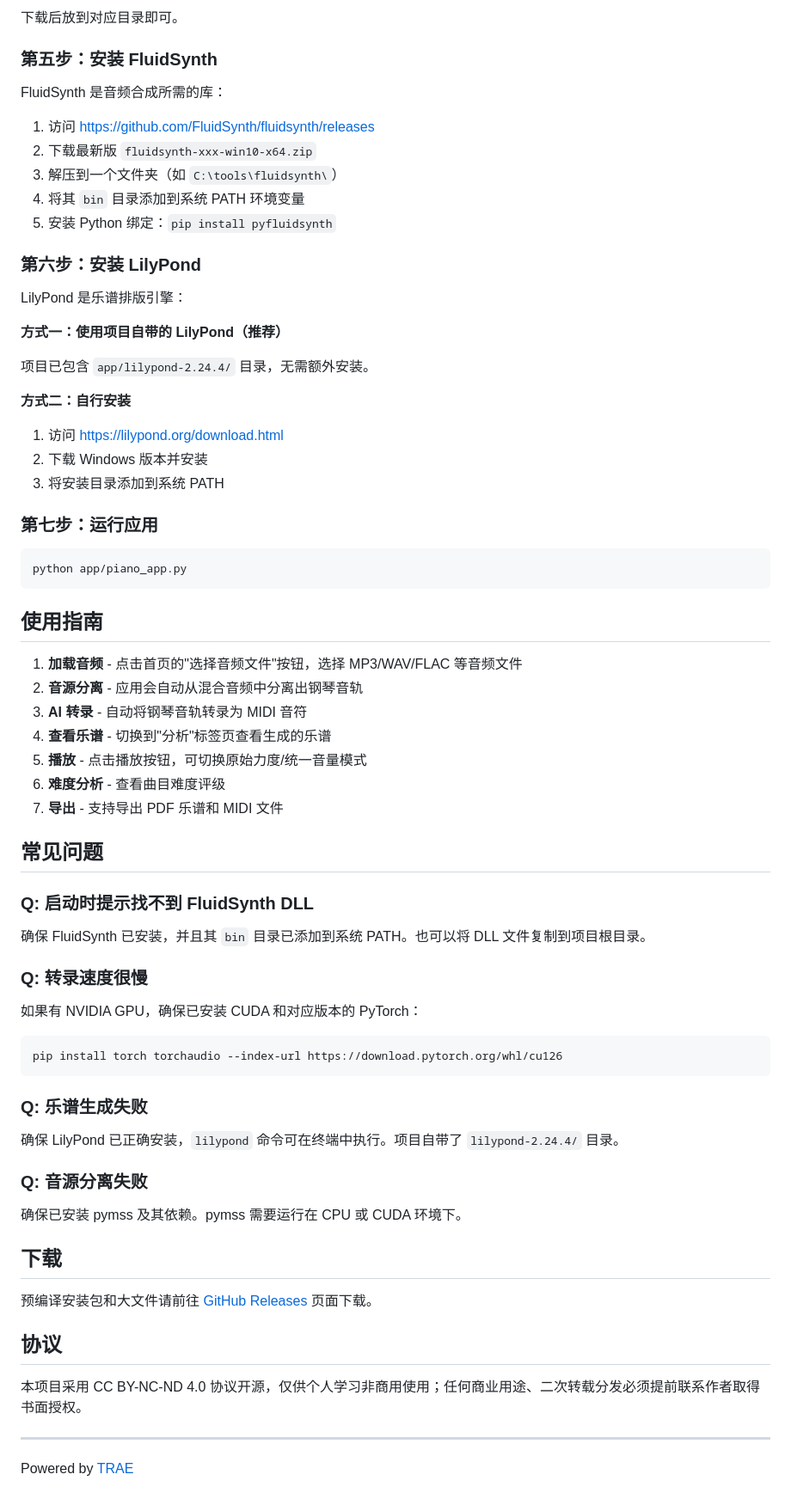
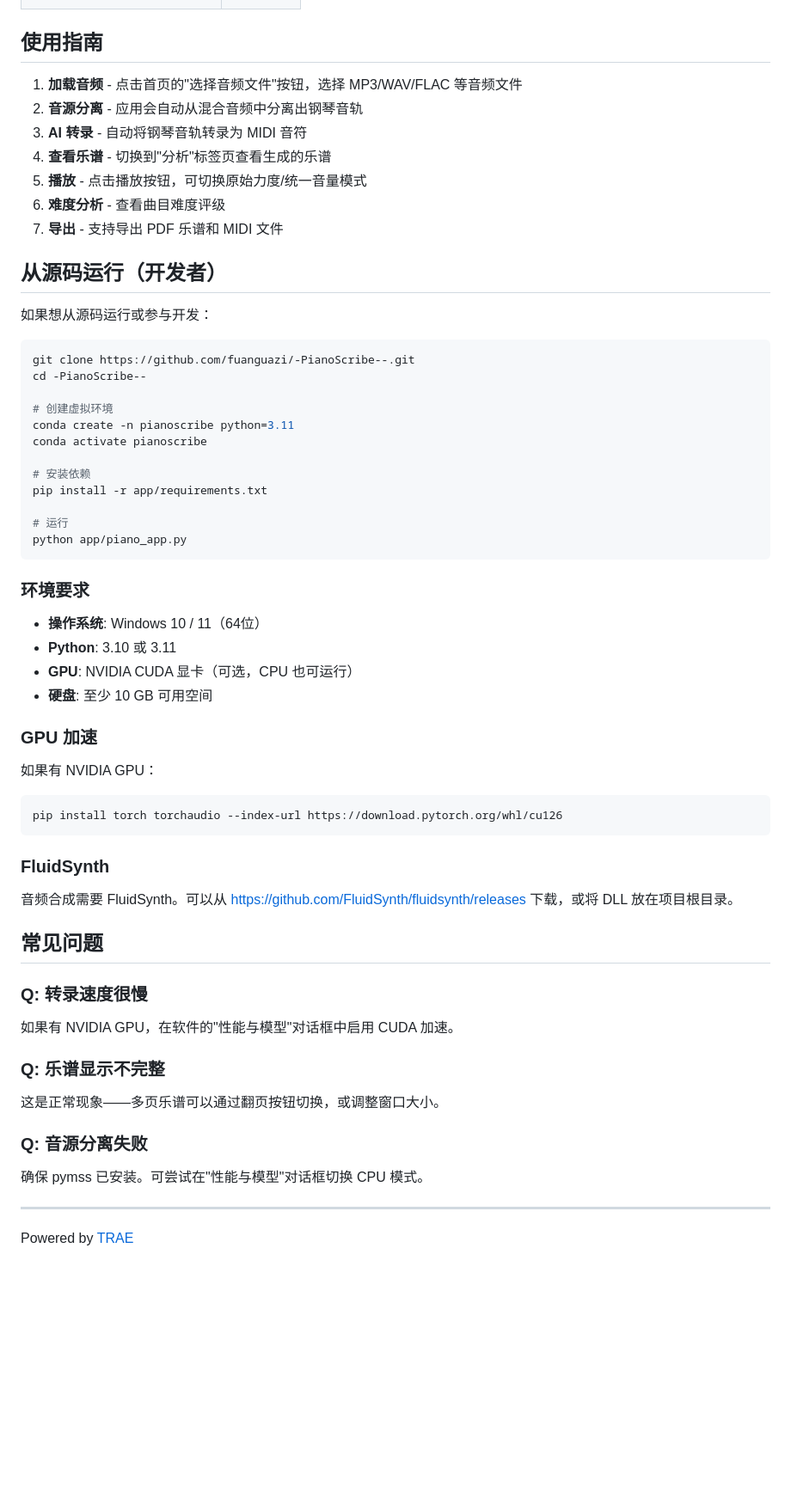
Before and after one commit to fuanguazi/-PianoScribe--, a Markdown page: README.md, the part around one of its changes. Shown at 86% size. Rendered like a GitHub page; blank space fills up the shorter version.

Commit message:
Simplify README for installer users, no CLI needed

````diff
--- a/README.md
+++ b/README.md
@@ -110,35 +41,3 @@ pip install -r app/requirements.txt
-下载后放到对应目录即可。
-
-### 第五步：安装 FluidSynth
-
-FluidSynth 是音频合成所需的库：
-
-1. 访问 https://github.com/FluidSynth/fluidsynth/releases
-2. 下载最新版 `fluidsynth-xxx-win10-x64.zip`
-3. 解压到一个文件夹（如 `C:\tools\fluidsynth\`）
-4. 将其 `bin` 目录添加到系统 PATH 环境变量
-5. 安装 Python 绑定：`pip install pyfluidsynth`
-
-### 第六步：安装 LilyPond
-
-LilyPond 是乐谱排版引擎：
-
-**方式一：使用项目自带的 LilyPond（推荐）**
-
-项目已包含 `app/lilypond-2.24.4/` 目录，无需额外安装。
-
-**方式二：自行安装**
-
-1. 访问 https://lilypond.org/download.html
-2. 下载 Windows 版本并安装
-3. 将安装目录添加到系统 PATH
-
-### 第七步：运行应用
-
-```bash
-python app/piano_app.py
-```
-
 ## 使用指南
 
 1. **加载音频** - 点击首页的"选择音频文件"按钮，选择 MP3/WAV/FLAC 等音频文件
@@ -149,30 +48,54 @@ python app/piano_app.py
 6. **难度分析** - 查看曲目难度评级
 7. **导出** - 支持导出 PDF 乐谱和 MIDI 文件
 
-## 常见问题
+## 从源码运行（开发者）
 
-### Q: 启动时提示找不到 FluidSynth DLL
-确保 FluidSynth 已安装，并且其 `bin` 目录已添加到系统 PATH。也可以将 DLL 文件复制到项目根目录。
+如果想从源码运行或参与开发：
 
-### Q: 转录速度很慢
-如果有 NVIDIA GPU，确保已安装 CUDA 和对应版本的 PyTorch：
+```bash
+git clone https://github.com/fuanguazi/-PianoScribe--.git
+cd -PianoScribe--
+
+# 创建虚拟环境
+conda create -n pianoscribe python=3.11
+conda activate pianoscribe
+
+# 安装依赖
+pip install -r app/requirements.txt
+
+# 运行
+python app/piano_app.py
+```
+
+### 环境要求
+
+- **操作系统**: Windows 10 / 11（64位）
+- **Python**: 3.10 或 3.11
+- **GPU**: NVIDIA CUDA 显卡（可选，CPU 也可运行）
+- **硬盘**: 至少 10 GB 可用空间
+
+### GPU 加速
+
+如果有 NVIDIA GPU：
+
 ```bash
 pip install torch torchaudio --index-url https://download.pytorch.org/whl/cu126
 ```
 
-### Q: 乐谱生成失败
-确保 LilyPond 已正确安装，`lilypond` 命令可在终端中执行。项目自带了 `lilypond-2.24.4/` 目录。
+### FluidSynth
+
+音频合成需要 FluidSynth。可以从 https://github.com/FluidSynth/fluidsynth/releases 下载，或将 DLL 放在项目根目录。
+
+## 常见问题
+
+### Q: 转录速度很慢
+如果有 NVIDIA GPU，在软件的"性能与模型"对话框中启用 CUDA 加速。
+
+### Q: 乐谱显示不完整
+这是正常现象——多页乐谱可以通过翻页按钮切换，或调整窗口大小。
 
 ### Q: 音源分离失败
-确保已安装 pymss 及其依赖。pymss 需要运行在 CPU 或 CUDA 环境下。
-
-## 下载
-
-预编译安装包和大文件请前往 [GitHub Releases](../../releases) 页面下载。
-
-## 协议
-
-本项目采用 CC BY-NC-ND 4.0 协议开源，仅供个人学习非商用使用；任何商业用途、二次转载分发必须提前联系作者取得书面授权。
+确保 pymss 已安装。可尝试在"性能与模型"对话框切换 CPU 模式。
 
 ---
 
````
Also changed, not shown: other parts of README.md (+8 -77 lines).
